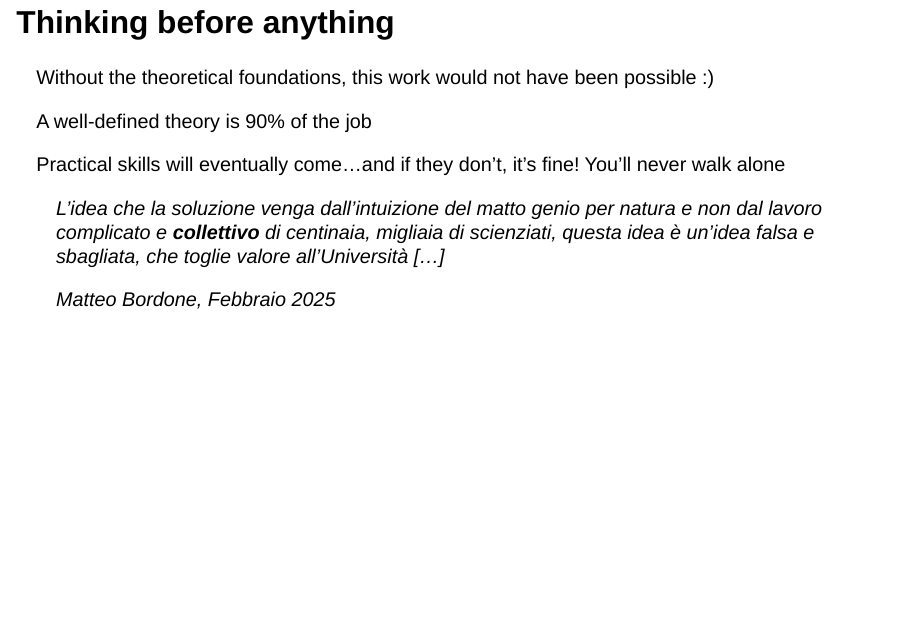
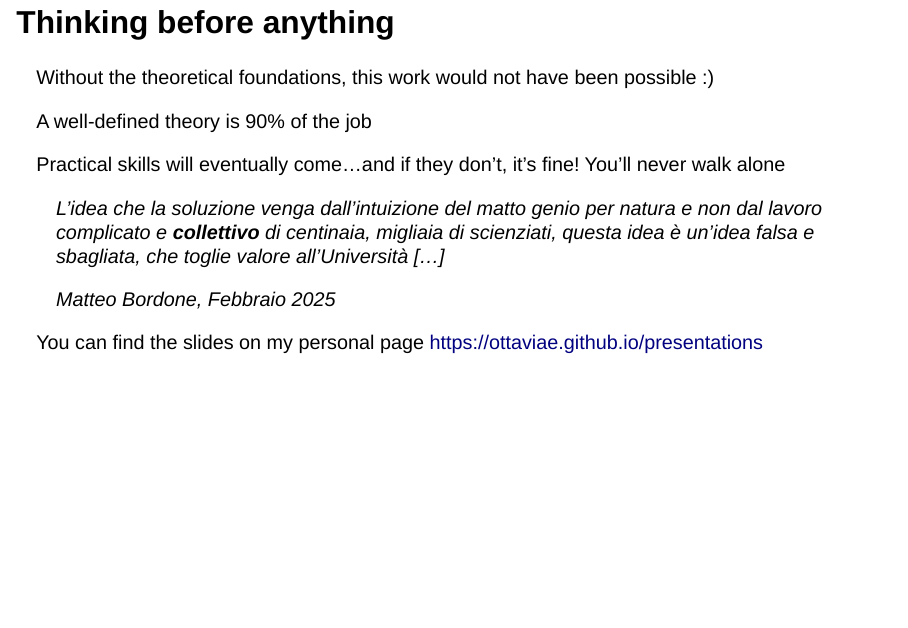
Before and after one commit to OttaviaE/presentations, a Quarto document (psicostatMeeting/pars2026.qmd): page 32 of 51. Rendered offline with R 4.5, knitr and Pandoc in place of Quarto, with nearby package versions; drawn as Slidy slides in place of the format the file asks for; some code elsewhere in the file could not run offline.

Commit message:
last update

```diff
--- a/psicostatMeeting/pars2026.qmd
+++ b/psicostatMeeting/pars2026.qmd
@@ -1123,11 +1123,11 @@ A well-defined theory is 90% of the job
 Practical skills will eventually come...and if they don't, it's fine! You'll never walk alone
 
 
-. . .
-
 > L’idea che la soluzione venga dall’intuizione del matto genio per natura e non dal lavoro complicato e ***collettivo*** di centinaia, migliaia di scienziati, questa idea è un’idea falsa e sbagliata, che toglie valore all’Università [...]
 >
 > Matteo Bordone, Febbraio 2025
+
+You can find the slides on my personal page [https://ottaviae.github.io/presentations](https://ottaviae.github.io/presentations)
 
 ## What is Psicostat?
 
```
